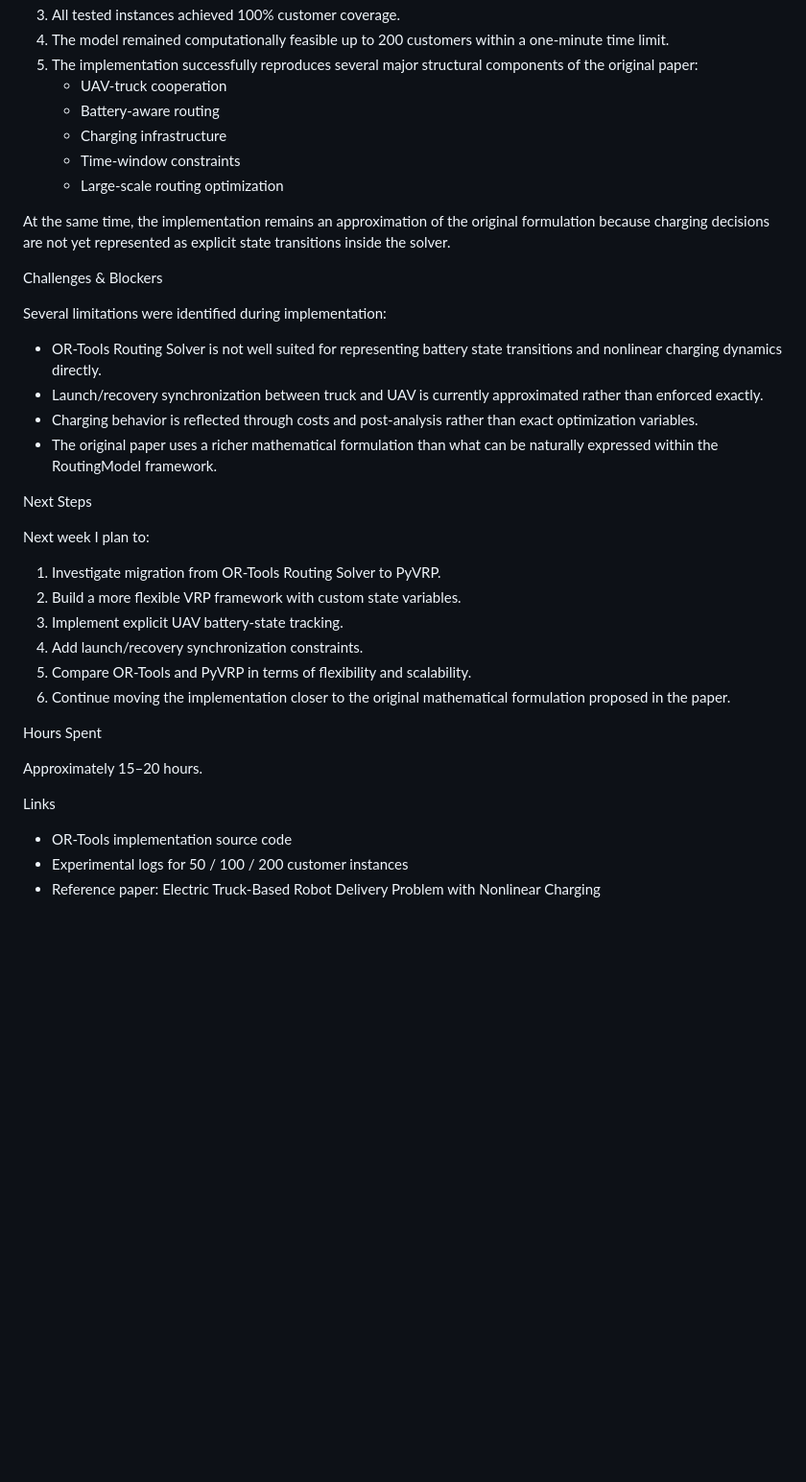
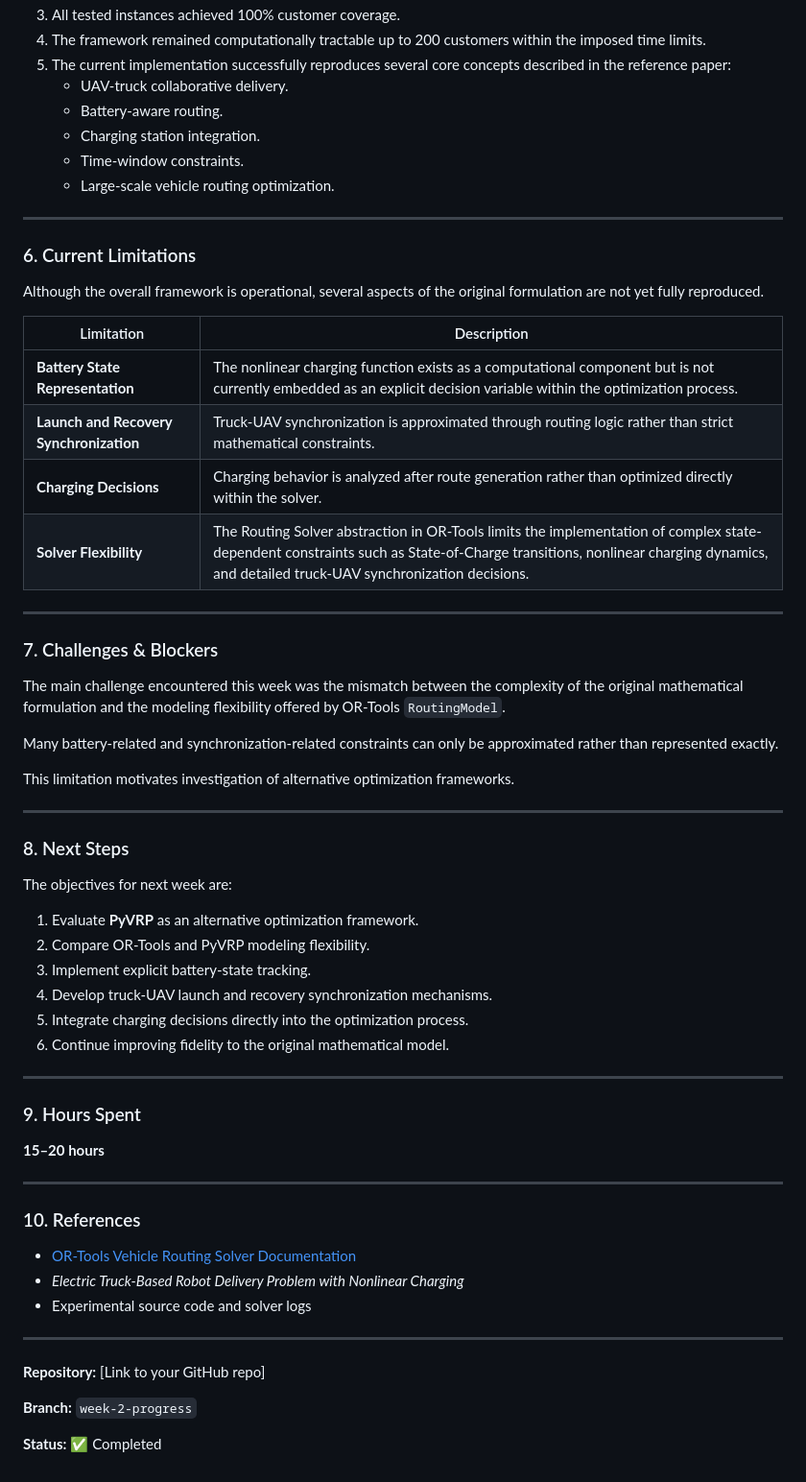
Before and after one commit to coder-yu-WICK/furp-2026-Zeyang-Yu-Ground-Air-Collaborative-EVRP-TW, a Markdown page: docs/02_weekly.md, the part around one of its changes. Shown at 96% size. Drawn GitHub-style; blank space fills up the shorter version.

```diff
--- a/docs/02_weekly.md
+++ b/docs/02_weekly.md
@@ -80,40 +153,66 @@ Several important behaviors emerged during the experiments:
 3. All tested instances achieved 100% customer coverage.
-4. The model remained computationally feasible up to 200 customers within a one-minute time limit.
-5. The implementation successfully reproduces several major structural components of the original paper:
-    * UAV-truck cooperation
-    * Battery-aware routing
-    * Charging infrastructure
-    * Time-window constraints
-    * Large-scale routing optimization
+4. The framework remained computationally tractable up to 200 customers within the imposed time limits.
+5. The current implementation successfully reproduces several core concepts described in the reference paper:
+   - UAV-truck collaborative delivery.
+   - Battery-aware routing.
+   - Charging station integration.
+   - Time-window constraints.
+   - Large-scale vehicle routing optimization.
 
-At the same time, the implementation remains an approximation of the original formulation because charging decisions are not yet represented as explicit state transitions inside the solver.
+---
 
-Challenges & Blockers
+### 6. Current Limitations
 
-Several limitations were identified during implementation:
+Although the overall framework is operational, several aspects of the original formulation are not yet fully reproduced.
 
-* OR-Tools Routing Solver is not well suited for representing battery state transitions and nonlinear charging dynamics directly.
-* Launch/recovery synchronization between truck and UAV is currently approximated rather than enforced exactly.
-* Charging behavior is reflected through costs and post-analysis rather than exact optimization variables.
-* The original paper uses a richer mathematical formulation than what can be naturally expressed within the RoutingModel framework.
+| Limitation | Description |
+|------------|-------------|
+| **Battery State Representation** | The nonlinear charging function exists as a computational component but is not currently embedded as an explicit decision variable within the optimization process. |
+| **Launch and Recovery Synchronization** | Truck-UAV synchronization is approximated through routing logic rather than strict mathematical constraints. |
+| **Charging Decisions** | Charging behavior is analyzed after route generation rather than optimized directly within the solver. |
+| **Solver Flexibility** | The Routing Solver abstraction in OR-Tools limits the implementation of complex state-dependent constraints such as State-of-Charge transitions, nonlinear charging dynamics, and detailed truck-UAV synchronization decisions. |
 
-Next Steps
+---
 
-Next week I plan to:
+### 7. Challenges & Blockers
 
-1. Investigate migration from OR-Tools Routing Solver to PyVRP.
-2. Build a more flexible VRP framework with custom state variables.
-3. Implement explicit UAV battery-state tracking.
-4. Add launch/recovery synchronization constraints.
-5. Compare OR-Tools and PyVRP in terms of flexibility and scalability.
-6. Continue moving the implementation closer to the original mathematical formulation proposed in the paper.
+The main challenge encountered this week was the mismatch between the complexity of the original mathematical formulation and the modeling flexibility offered by OR-Tools `RoutingModel`.
 
-Hours Spent
+Many battery-related and synchronization-related constraints can only be approximated rather than represented exactly.
 
-Approximately 15–20 hours.
+This limitation motivates investigation of alternative optimization frameworks.
 
-Links
+---
 
-* OR-Tools implementation source code
-* Experimental logs for 50 / 100 / 200 customer instances
-* Reference paper: Electric Truck-Based Robot Delivery Problem with Nonlinear Charging
+### 8. Next Steps
+
+The objectives for next week are:
+
+1. Evaluate **PyVRP** as an alternative optimization framework.
+2. Compare OR-Tools and PyVRP modeling flexibility.
+3. Implement explicit battery-state tracking.
+4. Develop truck-UAV launch and recovery synchronization mechanisms.
+5. Integrate charging decisions directly into the optimization process.
+6. Continue improving fidelity to the original mathematical model.
+
+---
+
+### 9. Hours Spent
+
+**15–20 hours**
+
+---
+
+### 10. References
+
+- [OR-Tools Vehicle Routing Solver Documentation](https://developers.google.com/optimization/routing)
+- *Electric Truck-Based Robot Delivery Problem with Nonlinear Charging*
+- Experimental source code and solver logs
+
+---
+
+**Repository:** [Link to your GitHub repo]
+
+**Branch:** `week-2-progress`
+
+**Status:** ✅ Completed
```
Also changed, not shown: other parts of docs/02_weekly.md (+129 -56 lines).
